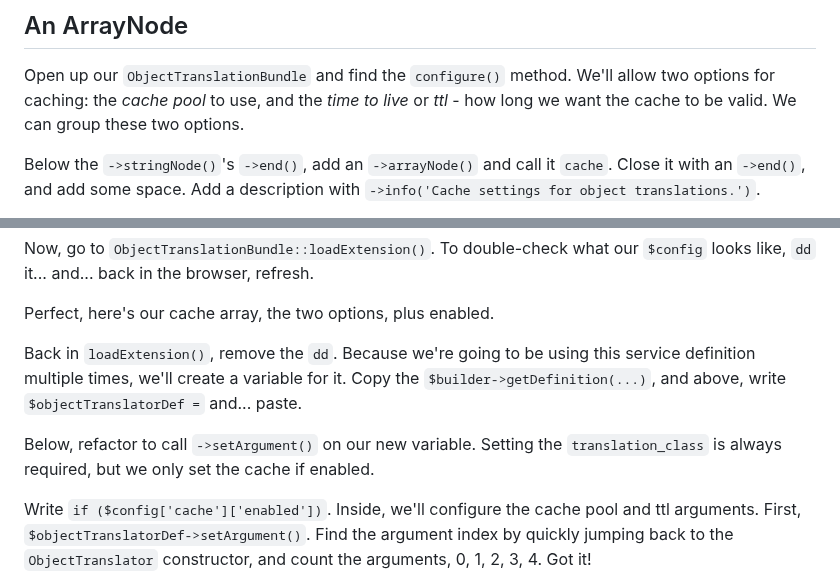
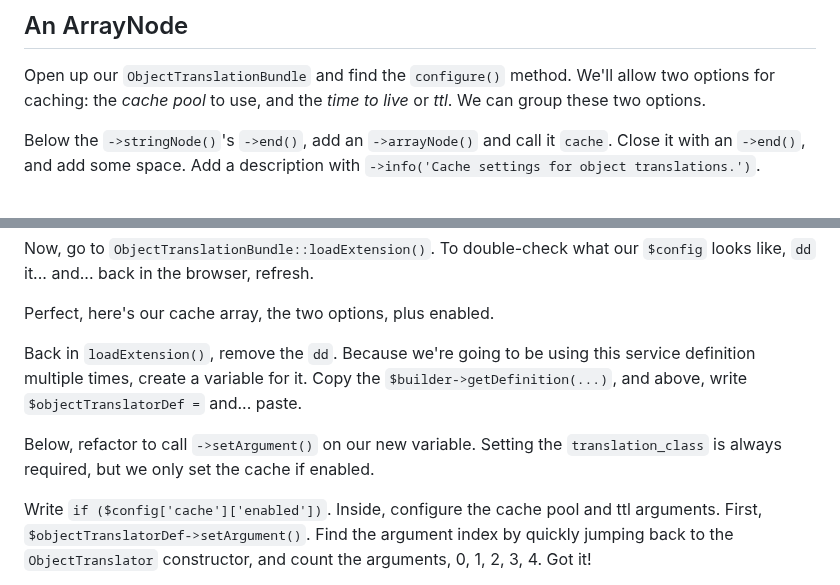
Before and after one commit to SymfonyCasts/bundle-development, a Markdown page: sfcasts/cache-configuration.md, 2 parts joined by grey strips. Drawn GitHub-style.

Commit message:
ch22 script edit

```diff
--- a/sfcasts/cache-configuration.md
+++ b/sfcasts/cache-configuration.md
@@ -9,8 +9,7 @@ do this.
 
 Open up our `ObjectTranslationBundle` and find the `configure()` method.
 We'll allow two options for caching: the *cache pool* to use, and the
-*time to live* or *ttl* - how long we want the cache to be valid. We
-can group these two options.
+*time to live* or *ttl*. We can group these two options.
 
 Below the `->stringNode()`'s `->end()`, add an `->arrayNode()` and call
 it `cache`. Close it with an `->end()`, and add some space. Add a
@@ -98,7 +97,7 @@ what our `$config` looks like, `dd` it... and... back in the browser, refresh.
 Perfect, here's our cache array, the two options, plus enabled.
 
 Back in `loadExtension()`, remove the `dd`. Because we're going to be
-using this service definition multiple times, we'll create a variable
+using this service definition multiple times, create a variable
 for it. Copy the `$builder->getDefinition(...)`, and above, write
 `$objectTranslatorDef =` and... paste.
 
@@ -106,7 +105,7 @@ Below, refactor to call `->setArgument()` on our new variable. Setting
 the `translation_class` is always required, but we only set the cache if
 enabled.
 
-Write `if ($config['cache']['enabled'])`. Inside, we'll configure
+Write `if ($config['cache']['enabled'])`. Inside, configure
 the cache pool and ttl arguments. First, `$objectTranslatorDef->setArgument()`.
 Find the argument index by quickly jumping back to the `ObjectTranslator` constructor,
 and count the arguments, 0, 1, 2, 3, 4. Got it!
```
